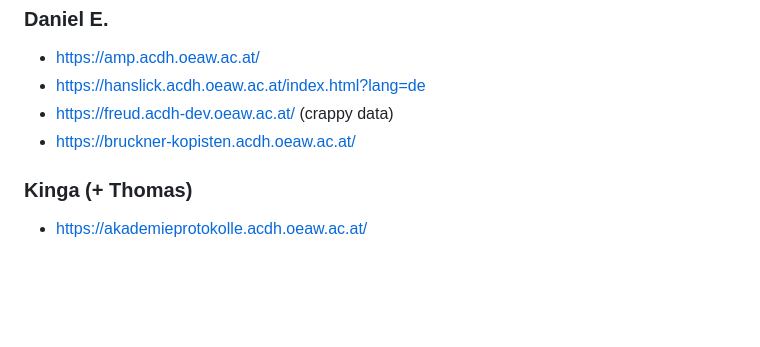
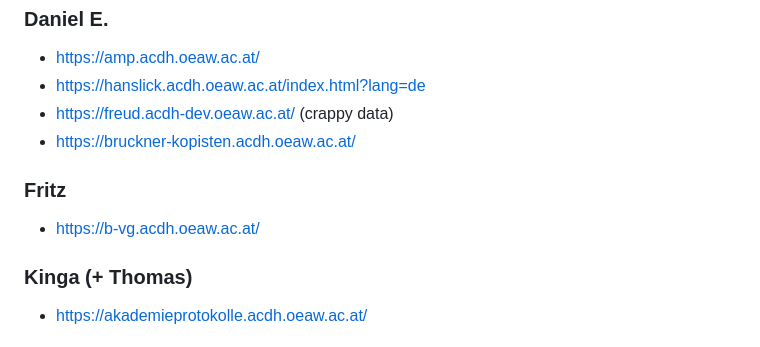
Before and after one commit to acdh-oeaw/fun-with-editions-workshops, a Markdown page: deep_dive/what_is_dse-static.md, the part around the change. Rendered like a GitHub page; blank space fills up the shorter version.

Commit message:
den fritz vergessen!!!!

```diff
--- a/deep_dive/what_is_dse-static.md
+++ b/deep_dive/what_is_dse-static.md
@@ -91,6 +91,9 @@ implements dynamic tables (sort/filter)
 * https://freud.acdh-dev.oeaw.ac.at/ (crappy data)
 * https://bruckner-kopisten.acdh.oeaw.ac.at/
 
+### Fritz
+* https://b-vg.acdh.oeaw.ac.at/
+
 ### Kinga (+ Thomas)
 * https://akademieprotokolle.acdh.oeaw.ac.at/
 
```
